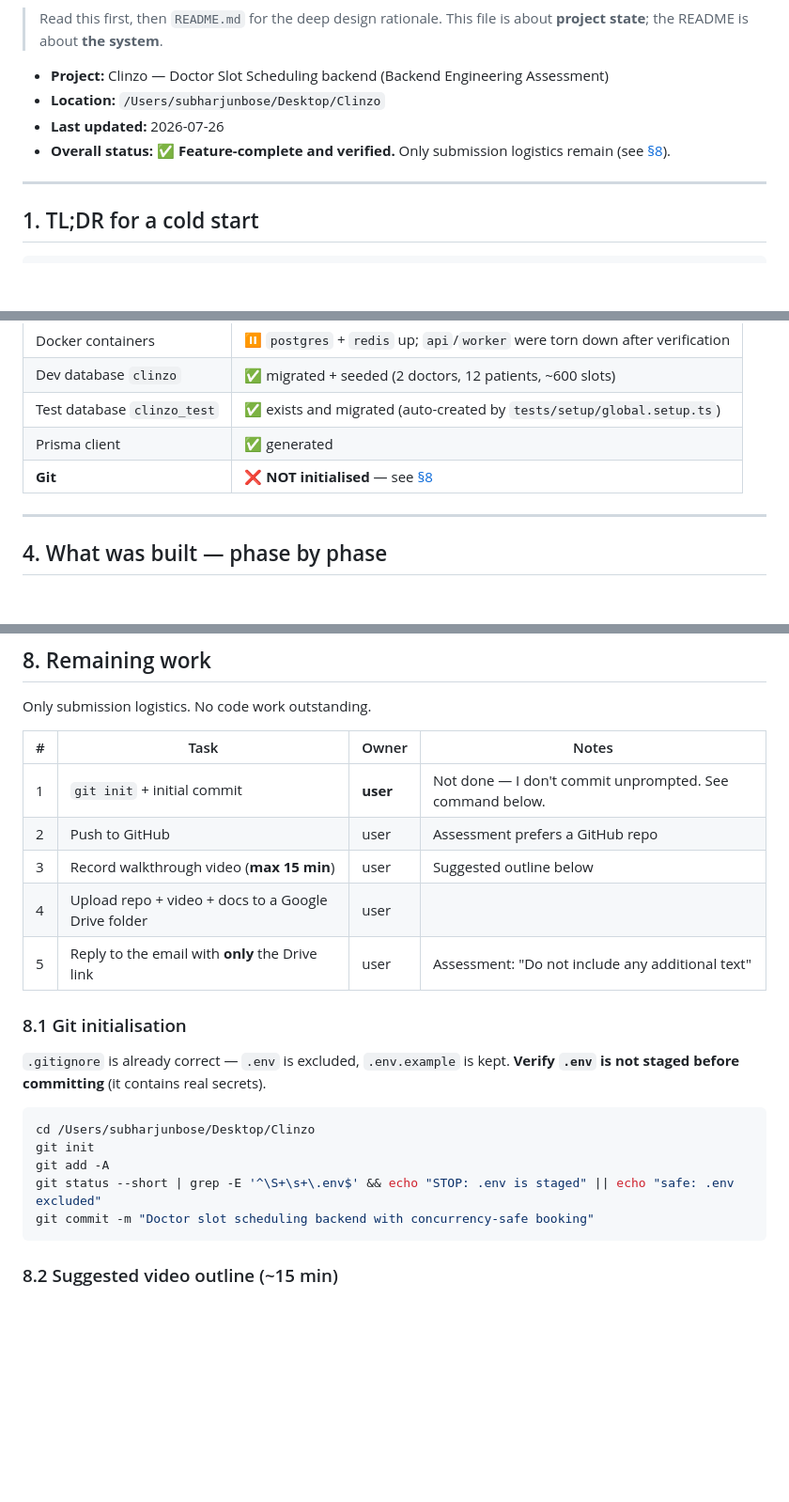
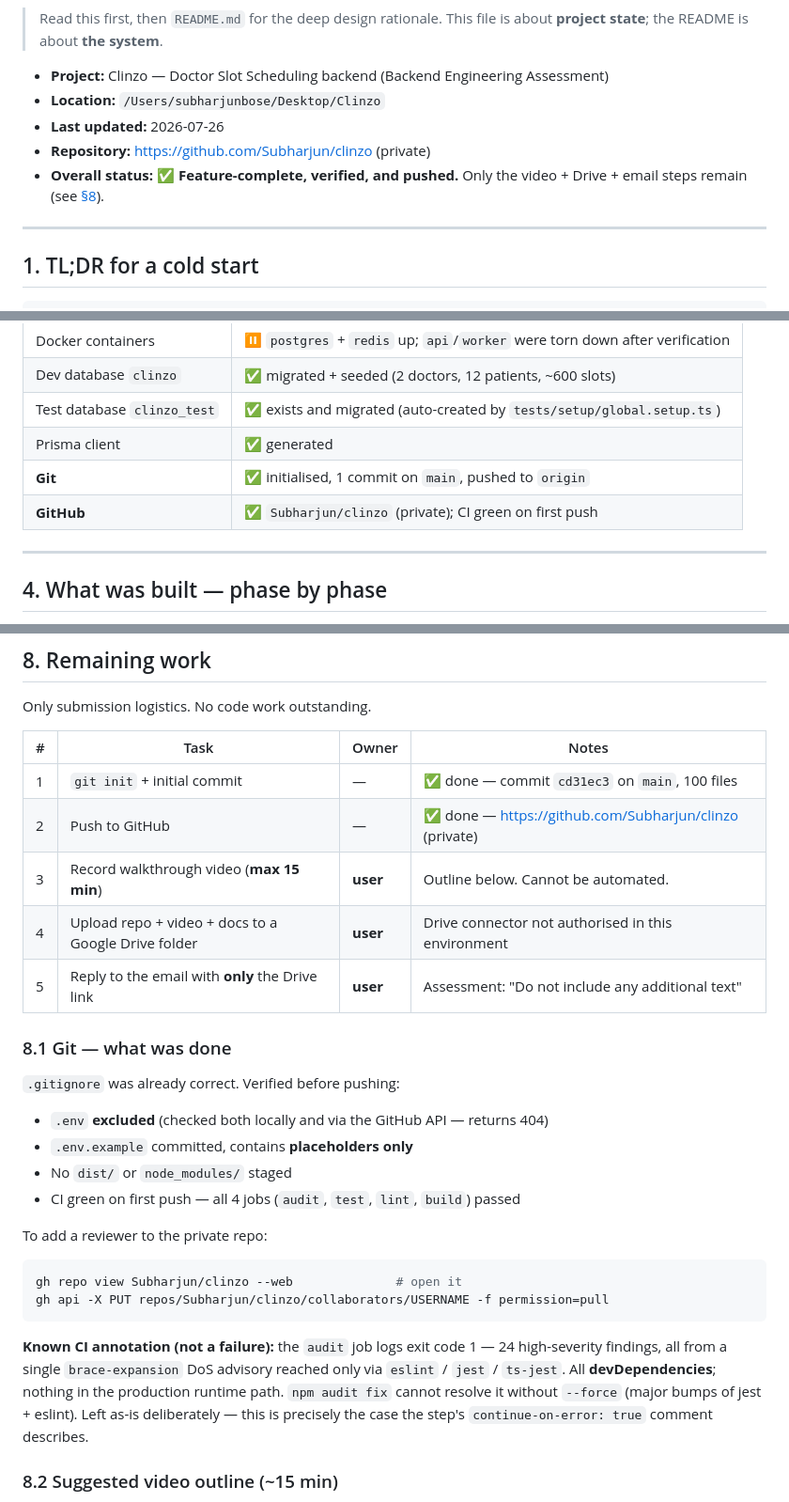
Before and after one commit to Subharjun/clinzo, a Markdown page: HANDOFF.md, 3 parts joined by grey strips. Shown at 94% size. GitHub-like rendering; blank space fills up the shorter version.

Commit message:
Update handoff: repo pushed, CI green, audit annotation explained
Co-Authored-By: Claude Opus 5 <noreply@anthropic.com>

````diff
--- a/HANDOFF.md
+++ b/HANDOFF.md
@@ -10,8 +10,9 @@ non-obvious decisions and traps that would otherwise have to be rediscovered.
 - **Project:** Clinzo — Doctor Slot Scheduling backend (Backend Engineering Assessment)
 - **Location:** `/Users/subharjunbose/Desktop/Clinzo`
 - **Last updated:** 2026-07-26
-- **Overall status:** ✅ **Feature-complete and verified.** Only submission
-  logistics remain (see [§8](#8-remaining-work)).
+- **Repository:** <https://github.com/Subharjun/clinzo> (private)
+- **Overall status:** ✅ **Feature-complete, verified, and pushed.** Only the
+  video + Drive + email steps remain (see [§8](#8-remaining-work)).
 
 ---
 
@@ -86,7 +87,8 @@ README       : 956 lines
 | Dev database `clinzo`       | ✅ migrated + seeded (2 doctors, 12 patients, ~600 slots)                    |
 | Test database `clinzo_test` | ✅ exists and migrated (auto-created by `tests/setup/global.setup.ts`)       |
 | Prisma client               | ✅ generated                                                                 |
-| **Git**                     | ❌ **NOT initialised** — see [§8](#8-remaining-work)                         |
+| **Git**                     | ✅ initialised, 1 commit on `main`, pushed to `origin`                       |
+| **GitHub**                  | ✅ `Subharjun/clinzo` (private); CI green on first push                      |
 
 ---
 
@@ -305,26 +307,36 @@ implementations, and no unimplemented branches** in the codebase.
 
 Only submission logistics. No code work outstanding.
 
-| #   | Task                                                | Owner    | Notes                                                    |
-| --- | --------------------------------------------------- | -------- | -------------------------------------------------------- |
-| 1   | `git init` + initial commit                         | **user** | Not done — I don't commit unprompted. See command below. |
-| 2   | Push to GitHub                                      | user     | Assessment prefers a GitHub repo                         |
-| 3   | Record walkthrough video (**max 15 min**)           | user     | Suggested outline below                                  |
-| 4   | Upload repo + video + docs to a Google Drive folder | user     |                                                          |
-| 5   | Reply to the email with **only** the Drive link     | user     | Assessment: "Do not include any additional text"         |
+| #   | Task                                                | Owner    | Notes                                                     |
+| --- | --------------------------------------------------- | -------- | --------------------------------------------------------- |
+| 1   | `git init` + initial commit                         | —        | ✅ done — commit `cd31ec3` on `main`, 100 files           |
+| 2   | Push to GitHub                                      | —        | ✅ done — <https://github.com/Subharjun/clinzo> (private) |
+| 3   | Record walkthrough video (**max 15 min**)           | **user** | Outline below. Cannot be automated.                       |
+| 4   | Upload repo + video + docs to a Google Drive folder | **user** | Drive connector not authorised in this environment        |
+| 5   | Reply to the email with **only** the Drive link     | **user** | Assessment: "Do not include any additional text"          |
 
-### 8.1 Git initialisation
+### 8.1 Git — what was done
 
-`.gitignore` is already correct — `.env` is excluded, `.env.example` is kept.
-**Verify `.env` is not staged before committing** (it contains real secrets).
+`.gitignore` was already correct. Verified before pushing:
+
+- `.env` **excluded** (checked both locally and via the GitHub API — returns 404)
+- `.env.example` committed, contains **placeholders only**
+- No `dist/` or `node_modules/` staged
+- CI green on first push — all 4 jobs (`audit`, `test`, `lint`, `build`) passed
+
+To add a reviewer to the private repo:
 
 ```bash
-cd /Users/subharjunbose/Desktop/Clinzo
-git init
-git add -A
-git status --short | grep -E '^\S+\s+\.env$' && echo "STOP: .env is staged" || echo "safe: .env excluded"
-git commit -m "Doctor slot scheduling backend with concurrency-safe booking"
+gh repo view Subharjun/clinzo --web              # open it
+gh api -X PUT repos/Subharjun/clinzo/collaborators/USERNAME -f permission=pull
 ```
+
+**Known CI annotation (not a failure):** the `audit` job logs exit code 1 —
+24 high-severity findings, all from a single `brace-expansion` DoS advisory
+reached only via `eslint` / `jest` / `ts-jest`. All **devDependencies**; nothing
+in the production runtime path. `npm audit fix` cannot resolve it without
+`--force` (major bumps of jest + eslint). Left as-is deliberately — this is
+precisely the case the step's `continue-on-error: true` comment describes.
 
 ### 8.2 Suggested video outline (~15 min)
 
````
